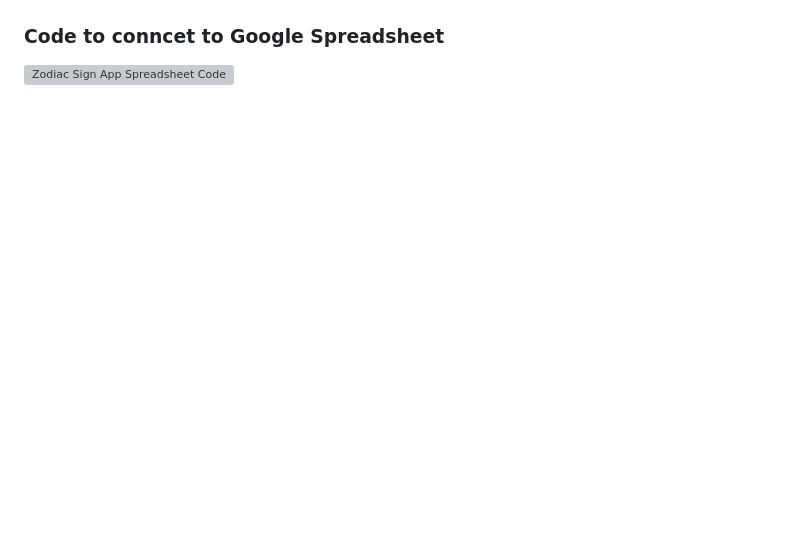
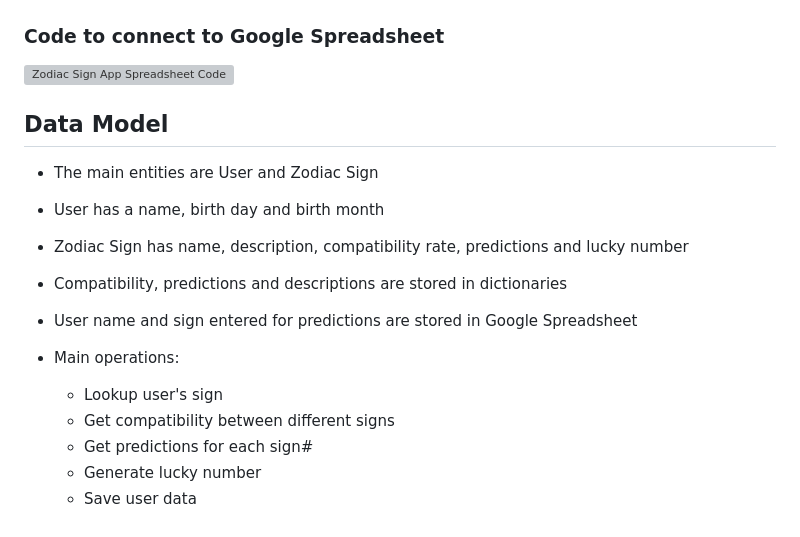
Before and after one commit to nataliiasolomchak21/zodiac-sign-app, a Markdown page: README.md, the part around the change. Drawn GitHub-style; blank space fills up the shorter version; grey boxes are pictures that could not be loaded.

Commit message:
Add Data Model section

```diff
--- a/README.md
+++ b/README.md
@@ -214,5 +214,20 @@ For this project, I used Google Spreadsheet to store the data for the user. The
 
 ![Zodiac Sign App Spreadsheet](README-images/spreadsheet.png)
 
-### Code to conncet to Google Spreadsheet
+### Code to connect to Google Spreadsheet
 ![Zodiac Sign App Spreadsheet Code](README-images/spreadsheet-code.png)
+
+## Data Model
+
+* The main entities are User and Zodiac Sign
+* User has a name, birth day and birth month
+* Zodiac Sign has name, description, compatibility rate, predictions and lucky number
+* Compatibility, predictions and descriptions are stored in dictionaries
+* User name and sign entered for predictions are stored in Google Spreadsheet
+* Main operations:
+
+  * Lookup user's sign
+  * Get compatibility between different signs
+  * Get predictions for each sign#
+  * Generate lucky number
+  * Save user data
```
